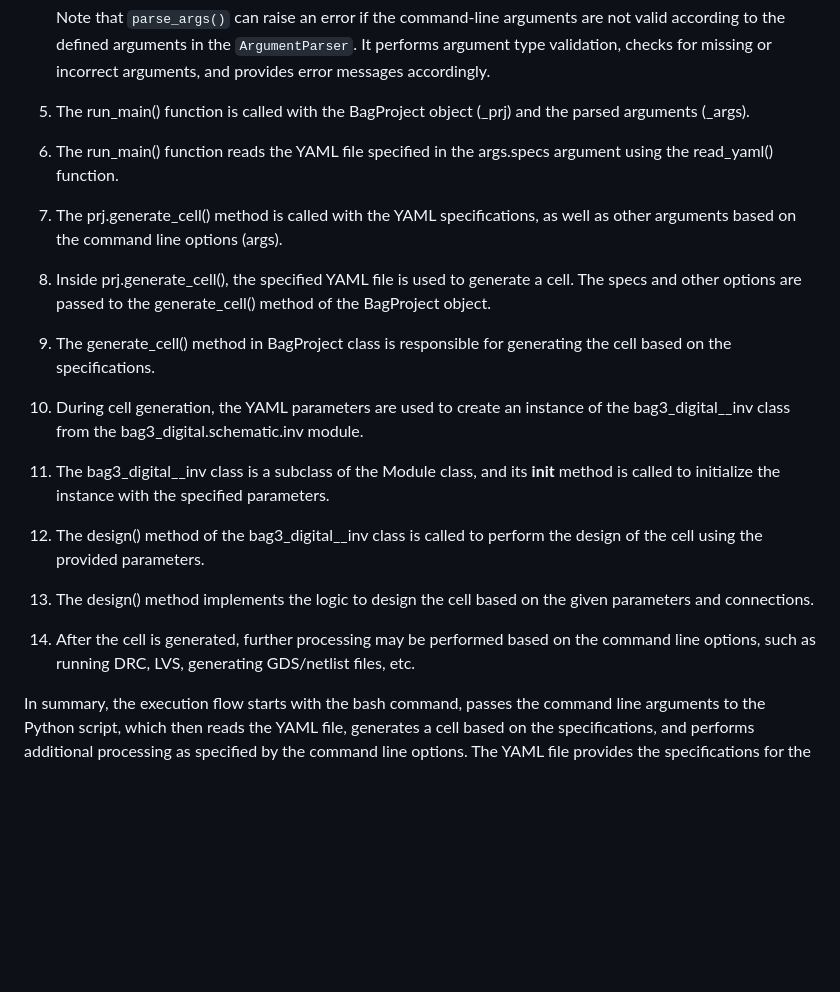
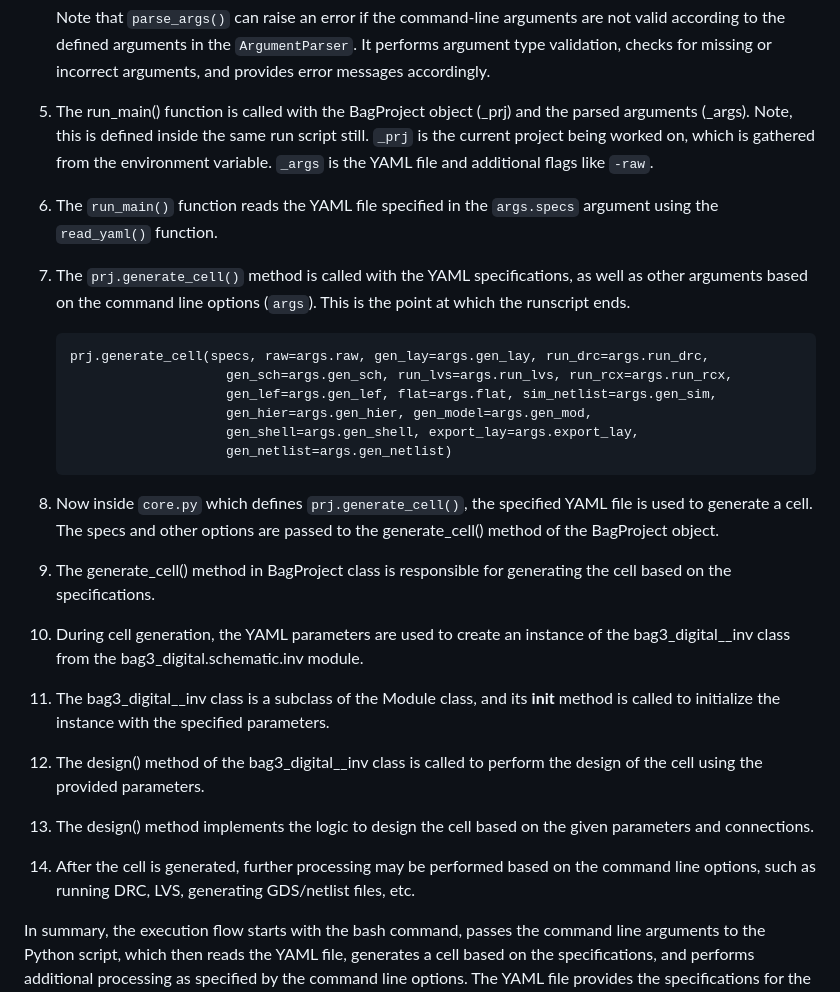
Before and after one commit to kcaisley/kcaisley, a Markdown page: misc/bag_notes.md, the part around the change. Rendered like a GitHub page; blank space fills up the shorter version.

Commit message:
more updates to generation play-by-play

````diff
--- a/misc/bag_notes.md
+++ b/misc/bag_notes.md
@@ -858,16 +858,27 @@ The order of execution flow between the Python files and the YAML file is as fol
 
 
 
-5. The run_main() function is called with the BagProject object (_prj) and the parsed arguments (_args).
-5. The run_main() function reads the YAML file specified in the args.specs argument using the read_yaml() function.
-6. The prj.generate_cell() method is called with the YAML specifications, as well as other arguments based on the command line options (args).
-7. Inside prj.generate_cell(), the specified YAML file is used to generate a cell. The specs and other options are passed to the generate_cell() method of the BagProject object.
-8. The generate_cell() method in BagProject class is responsible for generating the cell based on the specifications.
-9. During cell generation, the YAML parameters are used to create an instance of the bag3_digital__inv class from the bag3_digital.schematic.inv module.
-10. The bag3_digital__inv class is a subclass of the Module class, and its __init__ method is called to initialize the instance with the specified parameters.
-11. The design() method of the bag3_digital__inv class is called to perform the design of the cell using the provided parameters.
-12. The design() method implements the logic to design the cell based on the given parameters and connections.
-13. After the cell is generated, further processing may be performed based on the command line options, such as running DRC, LVS, generating GDS/netlist files, etc.
+5. The run_main() function is called with the BagProject object (_prj) and the parsed arguments (_args). Note, this is defined inside the same run script still. `_prj` is the current project being worked on, which is gathered from the environment variable. `_args` is the YAML file and additional flags like `-raw`.
+
+6. The `run_main()` function reads the YAML file specified in the `args.specs` argument using the `read_yaml()` function.
+7. The `prj.generate_cell()` method is called with the YAML specifications, as well as other arguments based on the command line options (`args`). This is the point at which the runscript ends.
+
+    ```
+    prj.generate_cell(specs, raw=args.raw, gen_lay=args.gen_lay, run_drc=args.run_drc,
+                        gen_sch=args.gen_sch, run_lvs=args.run_lvs, run_rcx=args.run_rcx,
+                        gen_lef=args.gen_lef, flat=args.flat, sim_netlist=args.gen_sim,
+                        gen_hier=args.gen_hier, gen_model=args.gen_mod,
+                        gen_shell=args.gen_shell, export_lay=args.export_lay,
+                        gen_netlist=args.gen_netlist)
+    ```
+
+8. Now inside `core.py` which defines `prj.generate_cell()`, the specified YAML file is used to generate a cell. The specs and other options are passed to the generate_cell() method of the BagProject object.
+9. The generate_cell() method in BagProject class is responsible for generating the cell based on the specifications.
+10. During cell generation, the YAML parameters are used to create an instance of the bag3_digital__inv class from the bag3_digital.schematic.inv module.
+11. The bag3_digital__inv class is a subclass of the Module class, and its __init__ method is called to initialize the instance with the specified parameters.
+12. The design() method of the bag3_digital__inv class is called to perform the design of the cell using the provided parameters.
+13. The design() method implements the logic to design the cell based on the given parameters and connections.
+14. After the cell is generated, further processing may be performed based on the command line options, such as running DRC, LVS, generating GDS/netlist files, etc.
 
 In summary, the execution flow starts with the bash command, passes the command line arguments to the Python script, which then reads the YAML file, generates a cell based on the specifications, and performs additional processing as specified by the command line options. The YAML file provides the specifications for the cell design, and the Python script controls the execution flow and interacts with the BagProject and Module classes to generate the desired cell.
 
````
